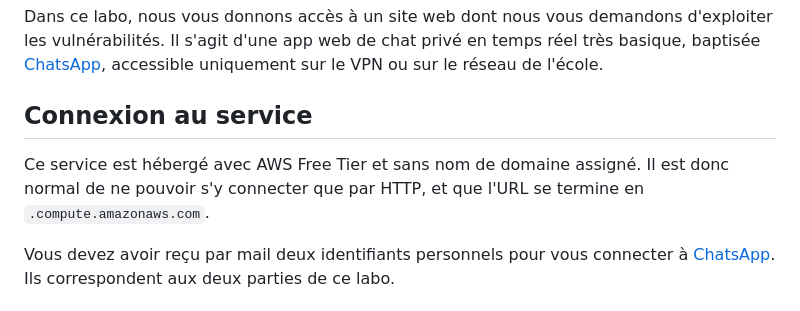
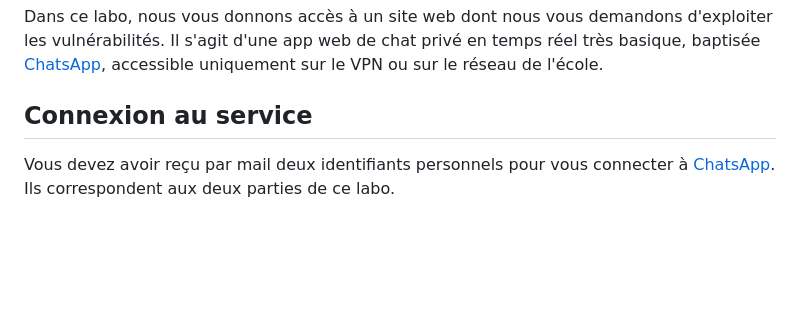
Before and after one commit to web-classroom/web-classroom.github.io, a Markdown page: labos/Labo-7-security.md, the part around the change. Rendered like a GitHub page; blank space fills up the shorter version.

Commit message:
Remove old info

```diff
--- a/labos/Labo-7-security.md
+++ b/labos/Labo-7-security.md
@@ -23,10 +23,6 @@ réel très basique, baptisée [ChatsApp](http://tweb.iict-heig-vd.in/login),
 accessible uniquement sur le VPN ou sur le réseau de l'école.
 
 ## Connexion au service
-
-Ce service est hébergé avec AWS Free Tier et sans nom de domaine assigné. Il est
-donc normal de ne pouvoir s'y connecter que par HTTP, et que l'URL se termine en
-`.compute.amazonaws.com`.
 
 Vous devez avoir reçu par mail deux identifiants personnels pour vous connecter
 à [ChatsApp](http://tweb.iict-heig-vd.in/login). Ils correspondent aux deux
```
